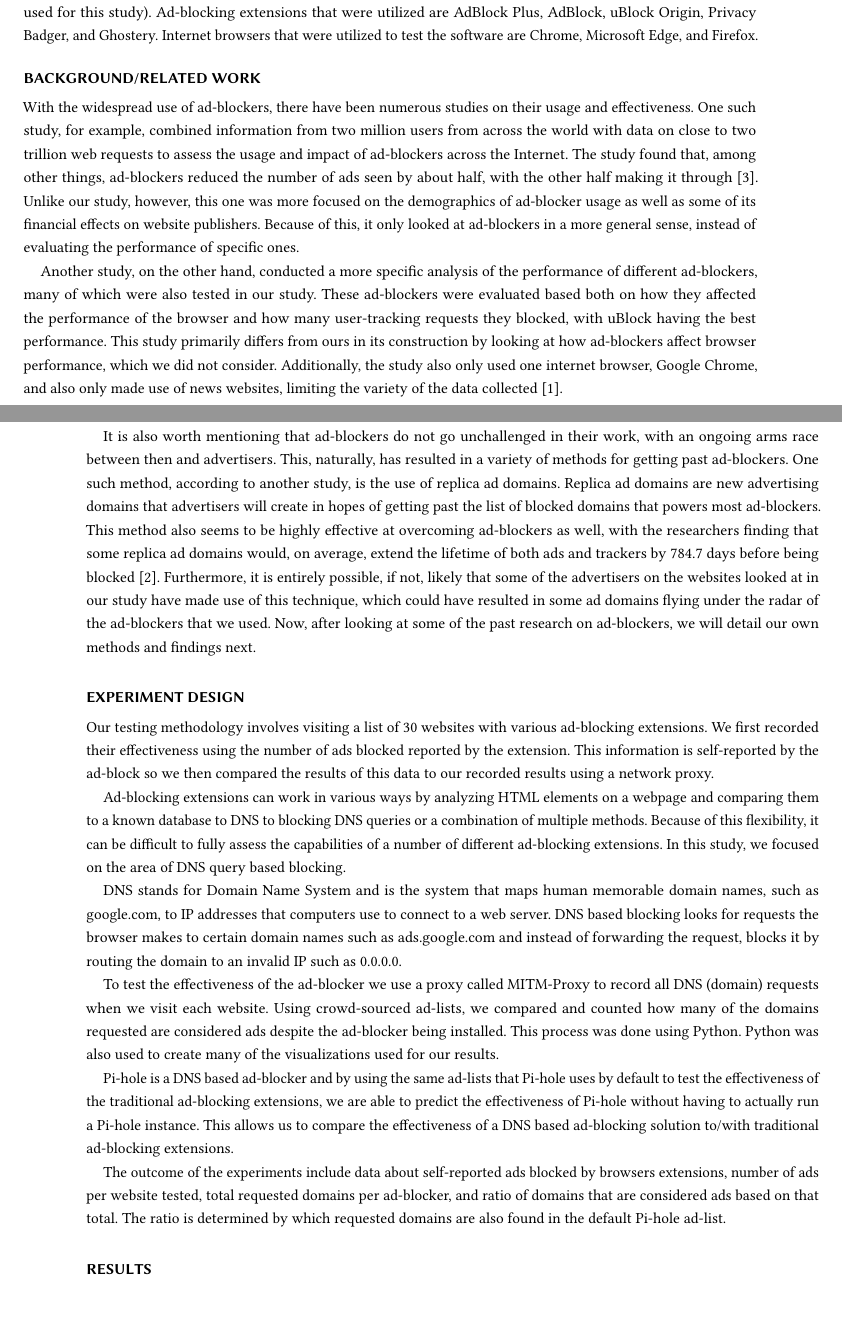
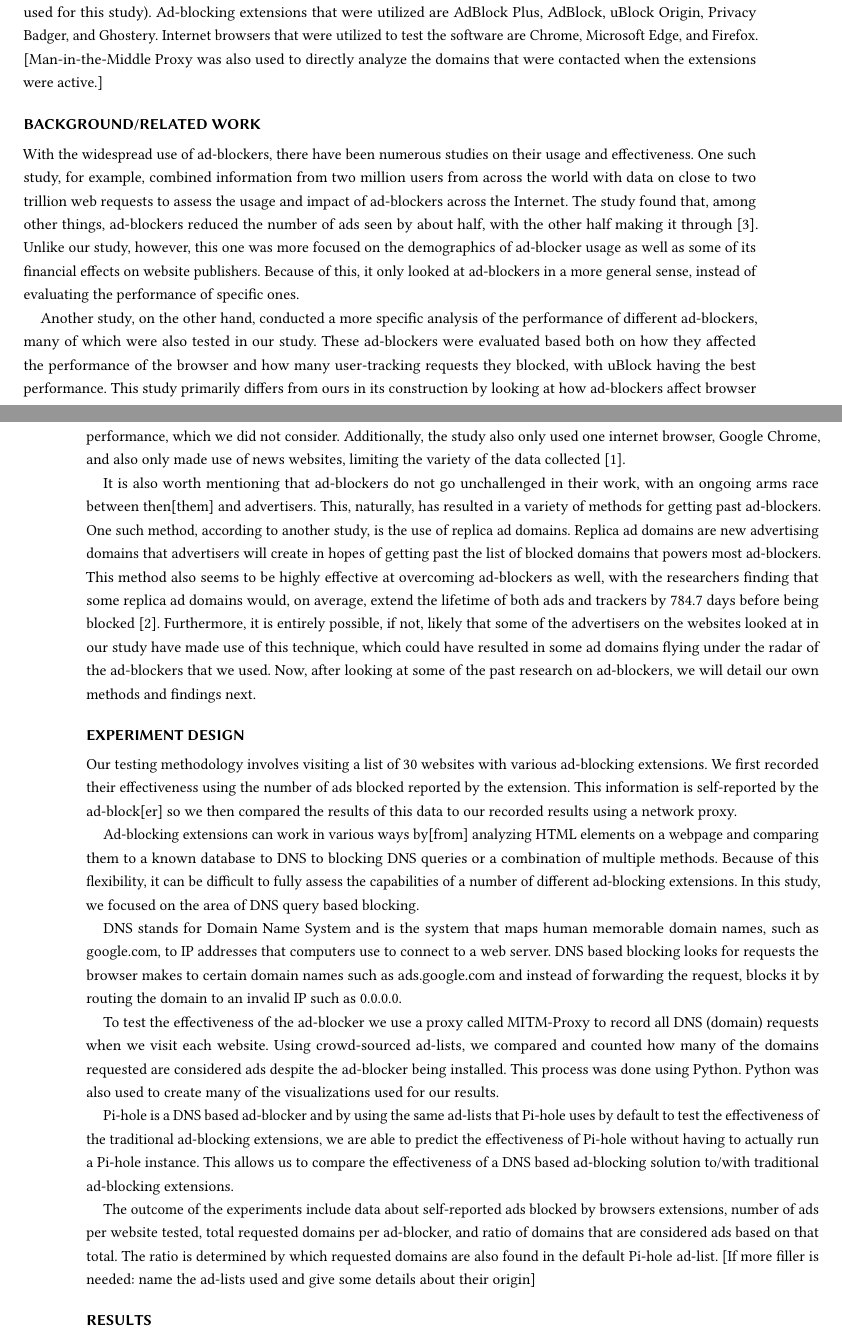
Before and after one commit to orosmatthew/adblock-research, a LaTeX paper (LaTeX Research Paper/template.tex): two parts of pages 1 and 2 of 4, joined at a grey line, cut so that both start at the same text, the shorter picture padded with empty space. Compiled offline with pdfLaTeX.

Commit message:
Update template.tex

```diff
--- a/LaTeX Research Paper/template.tex
+++ b/LaTeX Research Paper/template.tex
@@ -17,20 +17,20 @@ With the development of the internet web pages, online advertisements have also
 
 \section*{Introduction}
 The services offered online are mostly free and the most common way to monetize them is through online advertising. Online ads can be helpful, but most users find them to be one of the most annoying things on the internet. Most internet users want to minimize the number of ads they see and various ad-blocking software can be used to achieve this. The easiest and most popular way to block ads is to use browser extensions. An advanced ad-blocking method is to use specialized software that blocks incoming ad domains. Advanced software is considered more reliable, which means it blocks more ads. The purpose of this study is to find out how effective ad-blocking extensions are. This study focuses on the most popular browser ad blockers and their effectiveness compared to Pi-Hole software (the advanced software used for this study). Ad-blocking extensions that were utilized are AdBlock Plus, AdBlock, uBlock Origin, Privacy Badger, and Ghostery. Internet browsers that were utilized to test the software are Chrome, Microsoft Edge, and Firefox.
-
+[Man-in-the-Middle Proxy was also used to directly analyze the domains that were contacted when the extensions were active.]
 
 \section*{Background/Related Work}
 With the widespread use of ad-blockers, there have been numerous studies on their usage and effectiveness. One such study, for example, combined information from two million users from across the world with data on close to two trillion web requests to assess the usage and impact of ad-blockers across the Internet. The study found that, among other things, ad-blockers reduced the number of ads seen by about half, with the other half making it through \cite{10.1145/2987443.2987460}. Unlike our study, however, this one was more focused on the demographics of ad-blocker usage as well as some of its financial effects on website publishers. Because of this, it only looked at ad-blockers in a more general sense, instead of evaluating the performance of specific ones.
 
 Another study, on the other hand, conducted a more specific analysis of the performance of different ad-blockers, many of which were also tested in our study. These ad-blockers were evaluated based both on how they affected the performance of the browser and how many user-tracking requests they blocked, with uBlock having the best performance. This study primarily differs from ours in its construction by looking at how ad-blockers affect browser performance, which we did not consider. Additionally, the study also only used one internet browser, Google Chrome, and also only made use of news websites, limiting the variety of the data collected \cite{10.1145/3091478.3091514}.
 
-It is also worth mentioning that ad-blockers do not go unchallenged in their work, with an ongoing arms race between then and advertisers. This, naturally, has resulted in a variety of methods for getting past ad-blockers. One such method, according to another study, is the use of replica ad domains. Replica ad domains are new advertising domains that advertisers will create in hopes of getting past the list of blocked domains that powers most ad-blockers. This method also seems to be highly effective at overcoming ad-blockers as well, with the researchers finding that some replica ad domains would, on average, extend the lifetime of both ads and trackers by 784.7 days before being blocked \cite{10.1145/3485447.3512218}. Furthermore, it is entirely possible, if not, likely that some of the advertisers on the websites looked at in our study have made use of this technique, which could have resulted in some ad domains flying under the radar of the ad-blockers that we used. Now, after looking at some of the past research on ad-blockers, we will detail our own methods and findings next.
+It is also worth mentioning that ad-blockers do not go unchallenged in their work, with an ongoing arms race between then[them] and advertisers. This, naturally, has resulted in a variety of methods for getting past ad-blockers. One such method, according to another study, is the use of replica ad domains. Replica ad domains are new advertising domains that advertisers will create in hopes of getting past the list of blocked domains that powers most ad-blockers. This method also seems to be highly effective at overcoming ad-blockers as well, with the researchers finding that some replica ad domains would, on average, extend the lifetime of both ads and trackers by 784.7 days before being blocked \cite{10.1145/3485447.3512218}. Furthermore, it is entirely possible, if not, likely that some of the advertisers on the websites looked at in our study have made use of this technique, which could have resulted in some ad domains flying under the radar of the ad-blockers that we used. Now, after looking at some of the past research on ad-blockers, we will detail our own methods and findings next.
 
 
 \section*{Experiment Design}
-Our testing methodology involves visiting a list of 30 websites with various ad-blocking extensions. We first recorded their effectiveness using the number of ads blocked reported by the extension. This information is self-reported by the ad-block so we then compared the results of this data to our recorded results using a network proxy.
+Our testing methodology involves visiting a list of 30 websites with various ad-blocking extensions. We first recorded their effectiveness using the number of ads blocked reported by the extension. This information is self-reported by the ad-block[er] so we then compared the results of this data to our recorded results using a network proxy.
 
-Ad-blocking extensions can work in various ways by analyzing HTML elements on a webpage and comparing them to a known database to DNS to blocking DNS queries or a combination of multiple methods. Because of this flexibility, it can be difficult to fully assess the capabilities of a number of different ad-blocking extensions. In this study, we focused on the area of DNS query based blocking.
+Ad-blocking extensions can work in various ways by[from] analyzing HTML elements on a webpage and comparing them to a known database to DNS to blocking DNS queries or a combination of multiple methods. Because of this flexibility, it can be difficult to fully assess the capabilities of a number of different ad-blocking extensions. In this study, we focused on the area of DNS query based blocking.
 
 DNS stands for Domain Name System and is the system that maps human memorable domain names, such as google.com, to IP addresses that computers use to connect to a web server. DNS based blocking looks for requests the browser makes to certain domain names such as ads.google.com and instead of forwarding the request, blocks it by routing the domain to an invalid IP such as 0.0.0.0.
 
@@ -39,7 +39,7 @@ To test the effectiveness of the ad-blocker we use a proxy called MITM-Proxy to
 Pi-hole is a DNS based ad-blocker and by using the same ad-lists that Pi-hole uses by default to test the effectiveness of the traditional ad-blocking extensions, we are able to predict the effectiveness of Pi-hole without having to actually run a Pi-hole instance. This allows us to compare the effectiveness of a DNS based ad-blocking solution to/with traditional ad-blocking extensions.
 
 The outcome of the experiments include data about self-reported ads blocked by browsers extensions, number of ads per website tested, total requested domains per ad-blocker, and ratio of domains that are considered ads based on that total. The ratio is determined by which requested domains are also found in the default Pi-hole ad-list.
-
+[If more filler is needed: name the ad-lists used and give some details about their origin]
 \section*{Results}
 The number of domains and ads blocked was first gathered from the blockers while in use and then gathered from proxy logs for comparison. The results of the first test found that uBlockOrigin detected and blocked the most domains on average followed by Ghostery and PrivacyBadger. uBlockOrigin blocked over 50\% more domains on average than the other blockers as shown in figure 1a. Although PrivacyBadger is not marketed as an adblocker, it blocked more domains on average than Adblock and Adblock Plus.
 AdBlock and AdBlock Plus blocked the lowest number of domains on average with mininal difference between the two blockers.
```
Also changed, not shown: LaTeX Research Paper/template.tex (4 more changed lines).
